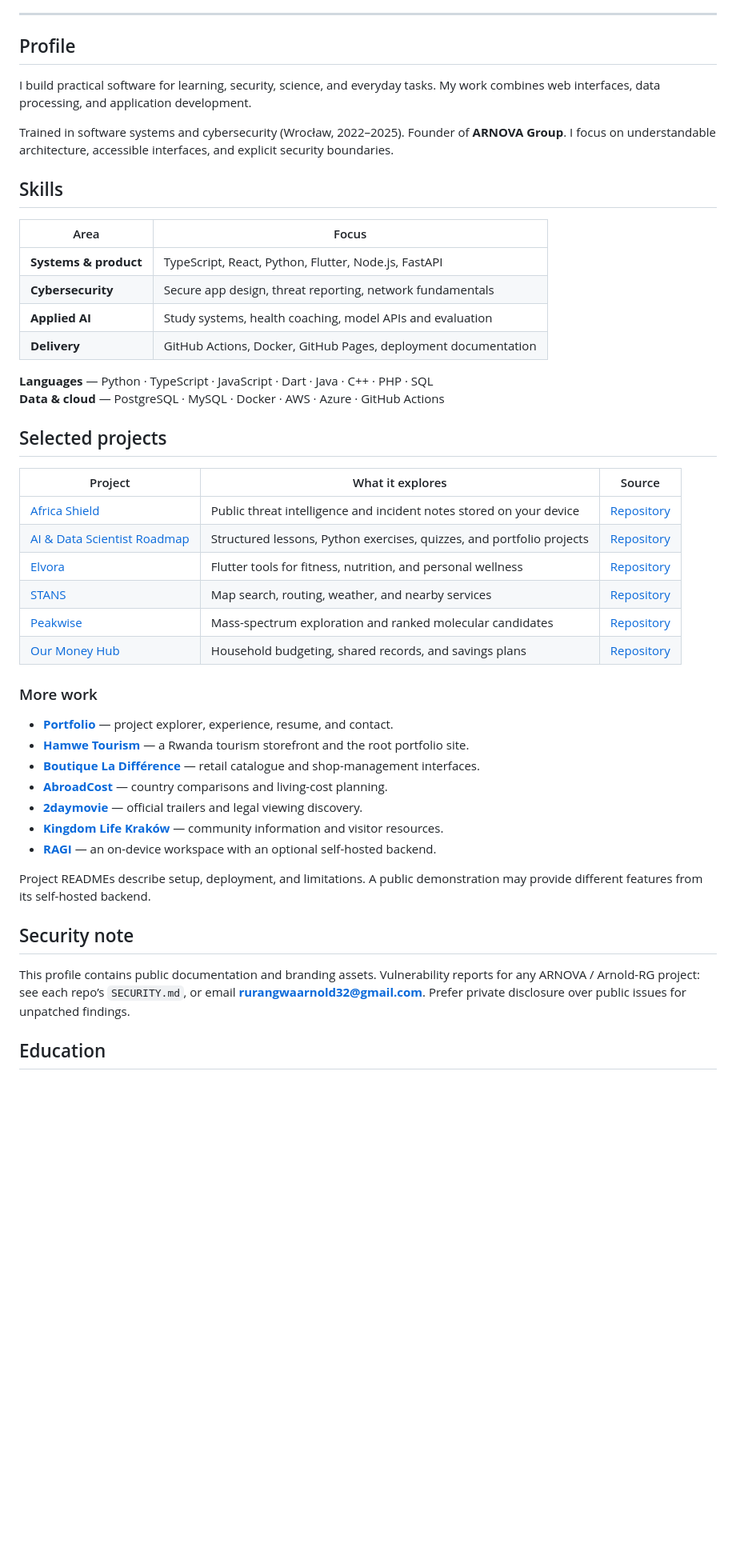
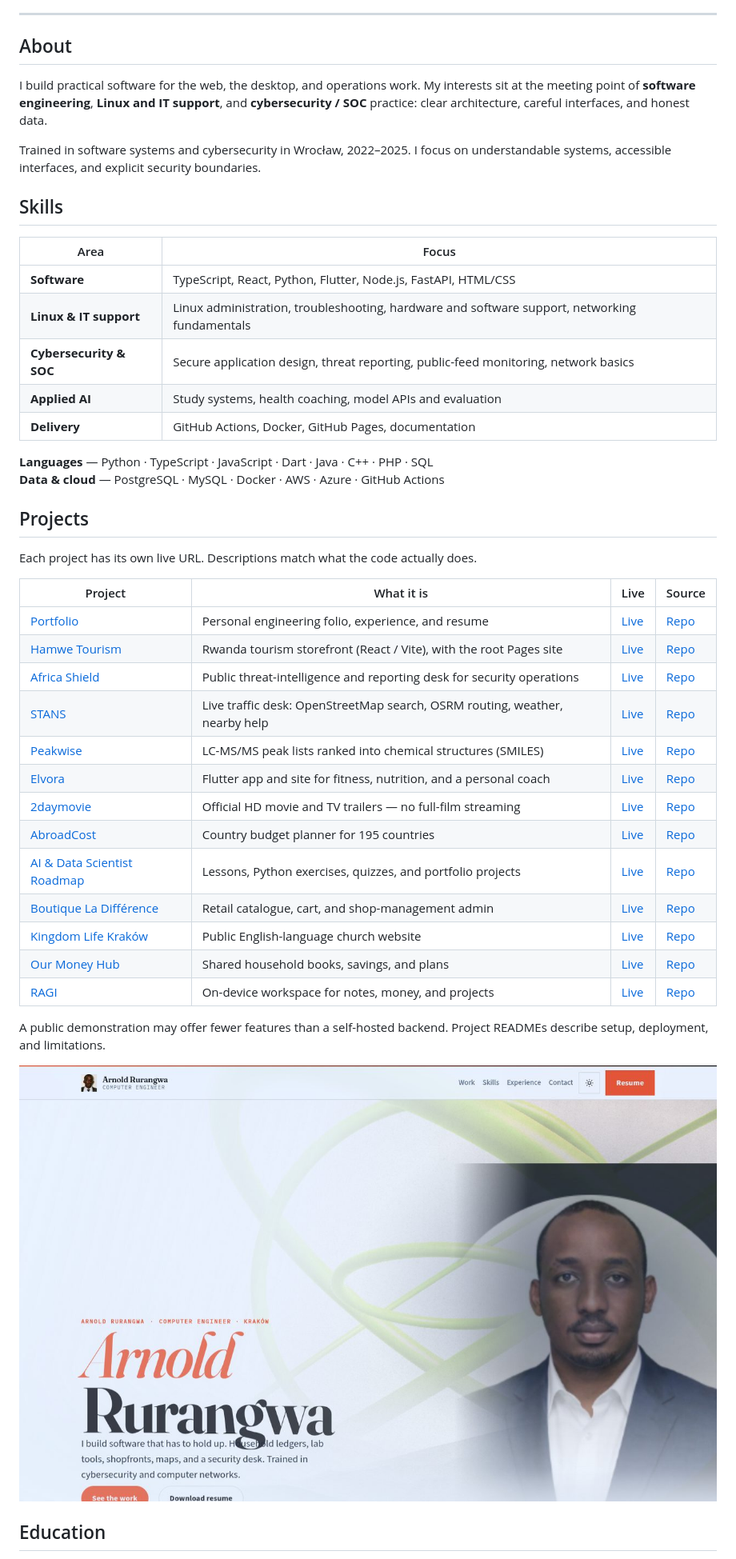
Before and after one commit to Arnold-RG/Arnold-RG, a Markdown page: README.md, the part around one of its changes. Shown at 80% size. Rendered like a GitHub page; pictures changed too: docs/screenshot.jpg (added); blank space fills up the shorter version.

Commit message:
Refresh the GitHub profile README and add a public profile page

```diff
--- a/README.md
+++ b/README.md
@@ -14,50 +16,48 @@ Kraków, Poland · Founder, [ARNOVA Group](mailto:arnova.group@gmail.com) · Ope
 
 ---
 
-## Profile
+## About
 
-I build practical software for learning, security, science, and everyday tasks. My work combines web interfaces, data processing, and application development.
+I build practical software for the web, the desktop, and operations work. My interests sit at the meeting point of **software engineering**, **Linux and IT support**, and **cybersecurity / SOC** practice: clear architecture, careful interfaces, and honest data.
 
-Trained in software systems and cybersecurity (Wrocław, 2022–2025). Founder of **ARNOVA Group**. I focus on understandable architecture, accessible interfaces, and explicit security boundaries.
+Trained in software systems and cybersecurity in Wrocław, 2022–2025. I focus on understandable systems, accessible interfaces, and explicit security boundaries.
 
 ## Skills
 
 | Area | Focus |
 | --- | --- |
-| **Systems & product** | TypeScript, React, Python, Flutter, Node.js, FastAPI |
-| **Cybersecurity** | Secure app design, threat reporting, network fundamentals |
+| **Software** | TypeScript, React, Python, Flutter, Node.js, FastAPI, HTML/CSS |
+| **Linux & IT support** | Linux administration, troubleshooting, hardware and software support, networking fundamentals |
+| **Cybersecurity & SOC** | Secure application design, threat reporting, public-feed monitoring, network basics |
 | **Applied AI** | Study systems, health coaching, model APIs and evaluation |
-| **Delivery** | GitHub Actions, Docker, GitHub Pages, deployment documentation |
+| **Delivery** | GitHub Actions, Docker, GitHub Pages, documentation |
 
 **Languages** — Python · TypeScript · JavaScript · Dart · Java · C++ · PHP · SQL
 **Data & cloud** — PostgreSQL · MySQL · Docker · AWS · Azure · GitHub Actions
 
-## Selected projects
+## Projects
 
-| Project | What it explores | Source |
-| --- | --- | --- |
-| [Africa Shield](https://arnold-rg.github.io/Africa-shield-cyber-centre/) | Public threat intelligence and incident notes stored on your device | [Repository](https://github.com/Arnold-RG/Africa-shield-cyber-centre) |
-| [AI & Data Scientist Roadmap](https://arnold-rg.github.io/ai-data-scientist-roadmap/) | Structured lessons, Python exercises, quizzes, and portfolio projects | [Repository](https://github.com/Arnold-RG/ai-data-scientist-roadmap) |
-| [Elvora](https://arnold-rg.github.io/nfl-bot/) | Flutter tools for fitness, nutrition, and personal wellness | [Repository](https://github.com/Arnold-RG/nfl-bot) |
-| [STANS](https://arnold-rg.github.io/STANS/) | Map search, routing, weather, and nearby services | [Repository](https://github.com/Arnold-RG/STANS) |
-| [Peakwise](https://arnold-rg.github.io/peakwise/) | Mass-spectrum exploration and ranked molecular candidates | [Repository](https://github.com/Arnold-RG/peakwise) |
-| [Our Money Hub](https://arnold-rg.github.io/our-money-hub/) | Household budgeting, shared records, and savings plans | [Repository](https://github.com/Arnold-RG/our-money-hub) |
+Each project has its own live URL. Descriptions match what the code actually does.
 
-### More work
+| Project | What it is | Live | Source |
+| --- | --- | --- | --- |
+| [Portfolio](https://arnold-rg.github.io/arnold-portfolio/) | Personal engineering folio, experience, and resume | [Live](https://arnold-rg.github.io/arnold-portfolio/) | [Repo](https://github.com/Arnold-RG/arnold-portfolio) |
+| [Hamwe Tourism](https://arnold-rg.github.io/hamwe/) | Rwanda tourism storefront (React / Vite), with the root Pages site | [Live](https://arnold-rg.github.io/hamwe/) | [Repo](https://github.com/Arnold-RG/Arnold-RG.github.io) |
+| [Africa Shield](https://arnold-rg.github.io/Africa-shield-cyber-centre/) | Public threat-intelligence and reporting desk for security operations | [Live](https://arnold-rg.github.io/Africa-shield-cyber-centre/) | [Repo](https://github.com/Arnold-RG/Africa-shield-cyber-centre) |
+| [STANS](https://arnold-rg.github.io/STANS/) | Live traffic desk: OpenStreetMap search, OSRM routing, weather, nearby help | [Live](https://arnold-rg.github.io/STANS/) | [Repo](https://github.com/Arnold-RG/STANS) |
+| [Peakwise](https://arnold-rg.github.io/peakwise/) | LC-MS/MS peak lists ranked into chemical structures (SMILES) | [Live](https://arnold-rg.github.io/peakwise/) | [Repo](https://github.com/Arnold-RG/peakwise) |
+| [Elvora](https://arnold-rg.github.io/nfl-bot/) | Flutter app and site for fitness, nutrition, and a personal coach | [Live](https://arnold-rg.github.io/nfl-bot/) | [Repo](https://github.com/Arnold-RG/nfl-bot) |
+| [2daymovie](https://arnold-rg.github.io/2daymovie/) | Official HD movie and TV trailers — no full-film streaming | [Live](https://arnold-rg.github.io/2daymovie/) | [Repo](https://github.com/Arnold-RG/2daymovie) |
+| [AbroadCost](https://arnold-rg.github.io/AbroadCost/) | Country budget planner for 195 countries | [Live](https://arnold-rg.github.io/AbroadCost/) | [Repo](https://github.com/Arnold-RG/AbroadCost) |
+| [AI & Data Scientist Roadmap](https://arnold-rg.github.io/ai-data-scientist-roadmap/) | Lessons, Python exercises, quizzes, and portfolio projects | [Live](https://arnold-rg.github.io/ai-data-scientist-roadmap/) | [Repo](https://github.com/Arnold-RG/ai-data-scientist-roadmap) |
+| [Boutique La Différence](https://arnold-rg.github.io/Boutique-la-difference/) | Retail catalogue, cart, and shop-management admin | [Live](https://arnold-rg.github.io/Boutique-la-difference/) | [Repo](https://github.com/Arnold-RG/Boutique-la-difference) |
+| [Kingdom Life Kraków](https://arnold-rg.github.io/kingdom-life-krakow/) | Public English-language church website | [Live](https://arnold-rg.github.io/kingdom-life-krakow/) | [Repo](https://github.com/Arnold-RG/kingdom-life-krakow) |
+| [Our Money Hub](https://arnold-rg.github.io/our-money-hub/) | Shared household books, savings, and plans | [Live](https://arnold-rg.github.io/our-money-hub/) | [Repo](https://github.com/Arnold-RG/our-money-hub) |
+| [RAGI](https://arnold-rg.github.io/ragi/) | On-device workspace for notes, money, and projects | [Live](https://arnold-rg.github.io/ragi/) | [Repo](https://github.com/Arnold-RG/ragi) |
 
-- **[Portfolio](https://github.com/Arnold-RG/arnold-portfolio)** — project explorer, experience, resume, and contact.
-- **[Hamwe Tourism](https://github.com/Arnold-RG/Arnold-RG.github.io)** — a Rwanda tourism storefront and the root portfolio site.
-- **[Boutique La Différence](https://github.com/Arnold-RG/Boutique-la-difference)** — retail catalogue and shop-management interfaces.
-- **[AbroadCost](https://github.com/Arnold-RG/AbroadCost)** — country comparisons and living-cost planning.
-- **[2daymovie](https://github.com/Arnold-RG/2daymovie)** — official trailers and legal viewing discovery.
-- **[Kingdom Life Kraków](https://github.com/Arnold-RG/kingdom-life-krakow)** — community information and visitor resources.
-- **[RAGI](https://github.com/Arnold-RG/ragi)** — an on-device workspace with an optional self-hosted backend.
+A public demonstration may offer fewer features than a self-hosted backend. Project READMEs describe setup, deployment, and limitations.
 
-Project READMEs describe setup, deployment, and limitations. A public demonstration may provide different features from its self-hosted backend.
-
-## Security note
-
-This profile contains public documentation and branding assets. Vulnerability reports for any ARNOVA / Arnold-RG project: see each repo’s `SECURITY.md`, or email **rurangwaarnold32@gmail.com**. Prefer private disclosure over public issues for unpatched findings.
+[![Portfolio](docs/screenshot.jpg)](https://arnold-rg.github.io/arnold-portfolio/)
 
 ## Education
 
```
Also changed, not shown: other parts of README.md (+10 -4 lines), docs/screenshot-profile.jpg (added), 3 other files.
